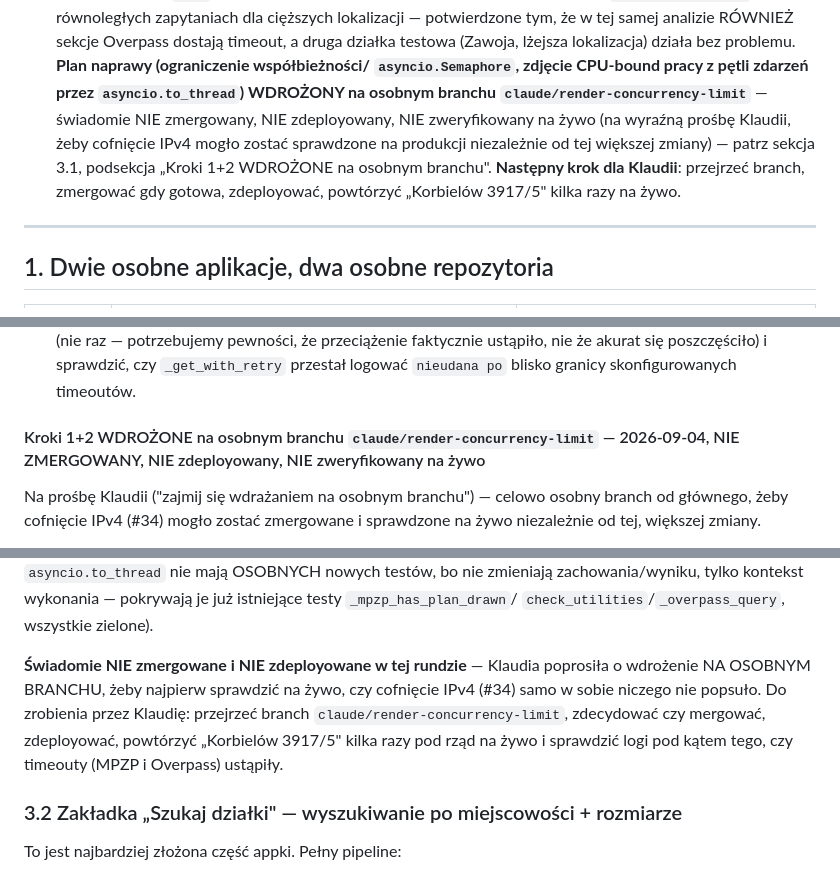
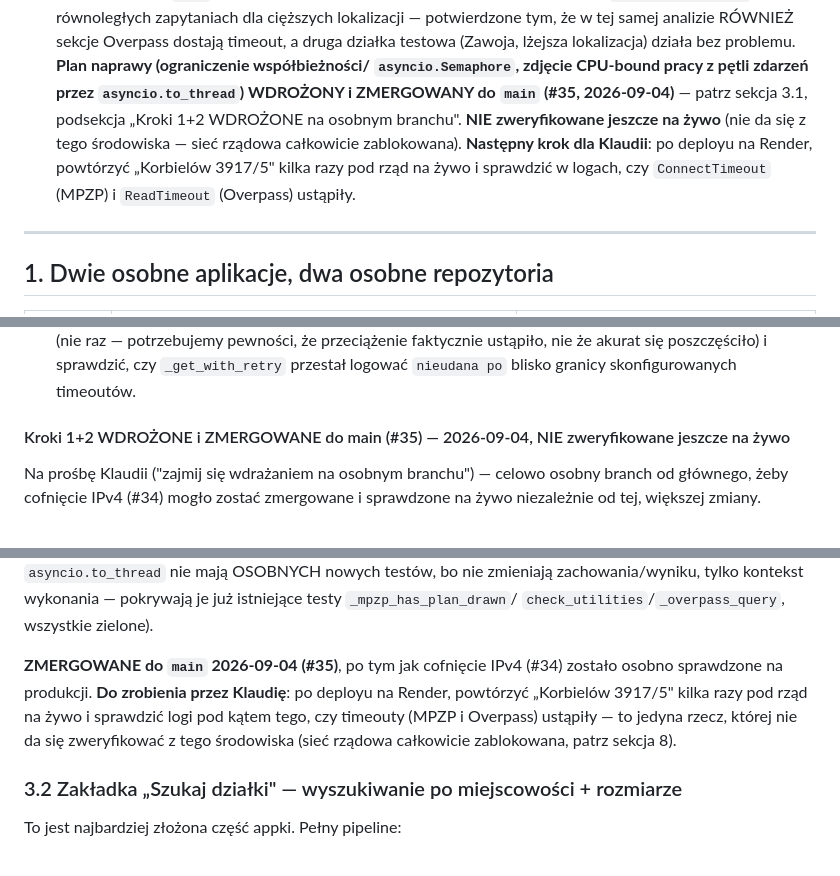
Before and after one commit to klaudiamoscinska-art/analiza-dzialki, a Markdown page: HANDOFF.md, 3 parts joined by grey strips. Drawn GitHub-style.

Commit message:
Zaktualizuj status HANDOFF.md: plan współbieżności zmergowany (#35)
Dokumentacja - kod bez zmian. Odzwierciedla zmergowanie #35 do main,
czeka na weryfikację na żywo po deployu.

Co-Authored-By: Claude Sonnet 5 <noreply@anthropic.com>
Claude-Session: https://claude.ai/code/session_0158N4oFQ9tAXnGhKgrRBVjG

```diff
--- a/HANDOFF.md
+++ b/HANDOFF.md
@@ -148,14 +148,13 @@ endpoint wyszukiwania po miejscowości/rozmiarze:**
    druga działka testowa (Zawoja, lżejsza lokalizacja) działa bez
    problemu. **Plan naprawy (ograniczenie współbieżności/
    `asyncio.Semaphore`, zdjęcie CPU-bound pracy z pętli zdarzeń przez
-   `asyncio.to_thread`) WDROŻONY na osobnym branchu
-   `claude/render-concurrency-limit`** — świadomie NIE zmergowany, NIE
-   zdeployowany, NIE zweryfikowany na żywo (na wyraźną prośbę Klaudii, żeby
-   cofnięcie IPv4 mogło zostać sprawdzone na produkcji niezależnie od tej
-   większej zmiany) — patrz sekcja 3.1, podsekcja „Kroki 1+2 WDROŻONE na
-   osobnym branchu". **Następny krok dla Klaudii**: przejrzeć branch,
-   zmergować gdy gotowa, zdeployować, powtórzyć „Korbielów 3917/5" kilka
-   razy na żywo.
+   `asyncio.to_thread`) WDROŻONY i ZMERGOWANY do `main` (#35,
+   2026-09-04)** — patrz sekcja 3.1, podsekcja „Kroki 1+2 WDROŻONE na
+   osobnym branchu". **NIE zweryfikowane jeszcze na żywo** (nie da się z
+   tego środowiska — sieć rządowa całkowicie zablokowana). **Następny krok
+   dla Klaudii**: po deployu na Render, powtórzyć „Korbielów 3917/5" kilka
+   razy pod rząd na żywo i sprawdzić w logach, czy `ConnectTimeout` (MPZP)
+   i `ReadTimeout` (Overpass) ustąpiły.
 
 ---
 
@@ -1852,7 +1851,7 @@ i kiedy wdrożyć należy do niej.
    i sprawdzić, czy `_get_with_retry` przestał logować `nieudana po`
    blisko granicy skonfigurowanych timeoutów.
 
-#### Kroki 1+2 WDROŻONE na osobnym branchu `claude/render-concurrency-limit` — 2026-09-04, NIE ZMERGOWANY, NIE zdeployowany, NIE zweryfikowany na żywo
+#### Kroki 1+2 WDROŻONE i ZMERGOWANE do main (#35) — 2026-09-04, NIE zweryfikowane jeszcze na żywo
 
 Na prośbę Klaudii ("zajmij się wdrażaniem na osobnym branchu") — celowo
 osobny branch od głównego, żeby cofnięcie IPv4 (#34) mogło zostać
@@ -1907,13 +1906,12 @@ mają OSOBNYCH nowych testów, bo nie zmieniają zachowania/wyniku, tylko
 kontekst wykonania — pokrywają je już istniejące testy `_mpzp_has_plan_drawn`/
 `check_utilities`/`_overpass_query`, wszystkie zielone).
 
-**Świadomie NIE zmergowane i NIE zdeployowane w tej rundzie** — Klaudia
-poprosiła o wdrożenie NA OSOBNYM BRANCHU, żeby najpierw sprawdzić na żywo,
-czy cofnięcie IPv4 (#34) samo w sobie niczego nie popsuło. Do zrobienia
-przez Klaudię: przejrzeć branch `claude/render-concurrency-limit`, zdecydować
-czy mergować, zdeployować, powtórzyć „Korbielów 3917/5" kilka razy pod rząd
-na żywo i sprawdzić logi pod kątem tego, czy timeouty (MPZP i Overpass)
-ustąpiły.
+**ZMERGOWANE do `main` 2026-09-04 (#35)**, po tym jak cofnięcie IPv4 (#34)
+zostało osobno sprawdzone na produkcji. **Do zrobienia przez Klaudię**: po
+deployu na Render, powtórzyć „Korbielów 3917/5" kilka razy pod rząd na
+żywo i sprawdzić logi pod kątem tego, czy timeouty (MPZP i Overpass)
+ustąpiły — to jedyna rzecz, której nie da się zweryfikować z tego
+środowiska (sieć rządowa całkowicie zablokowana, patrz sekcja 8).
 
 ### 3.2 Zakładka „Szukaj działki" — wyszukiwanie po miejscowości + rozmiarze
 
```
